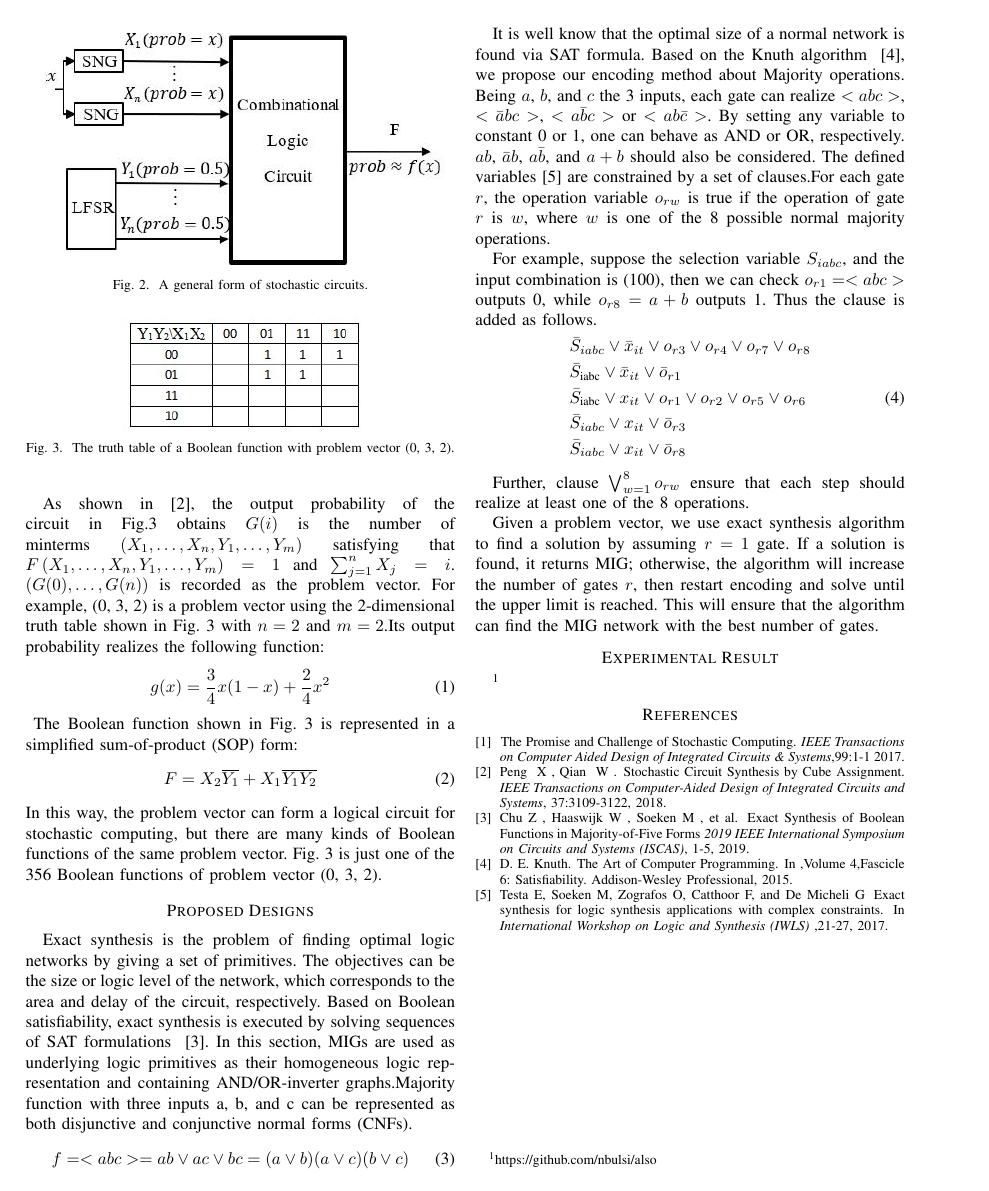
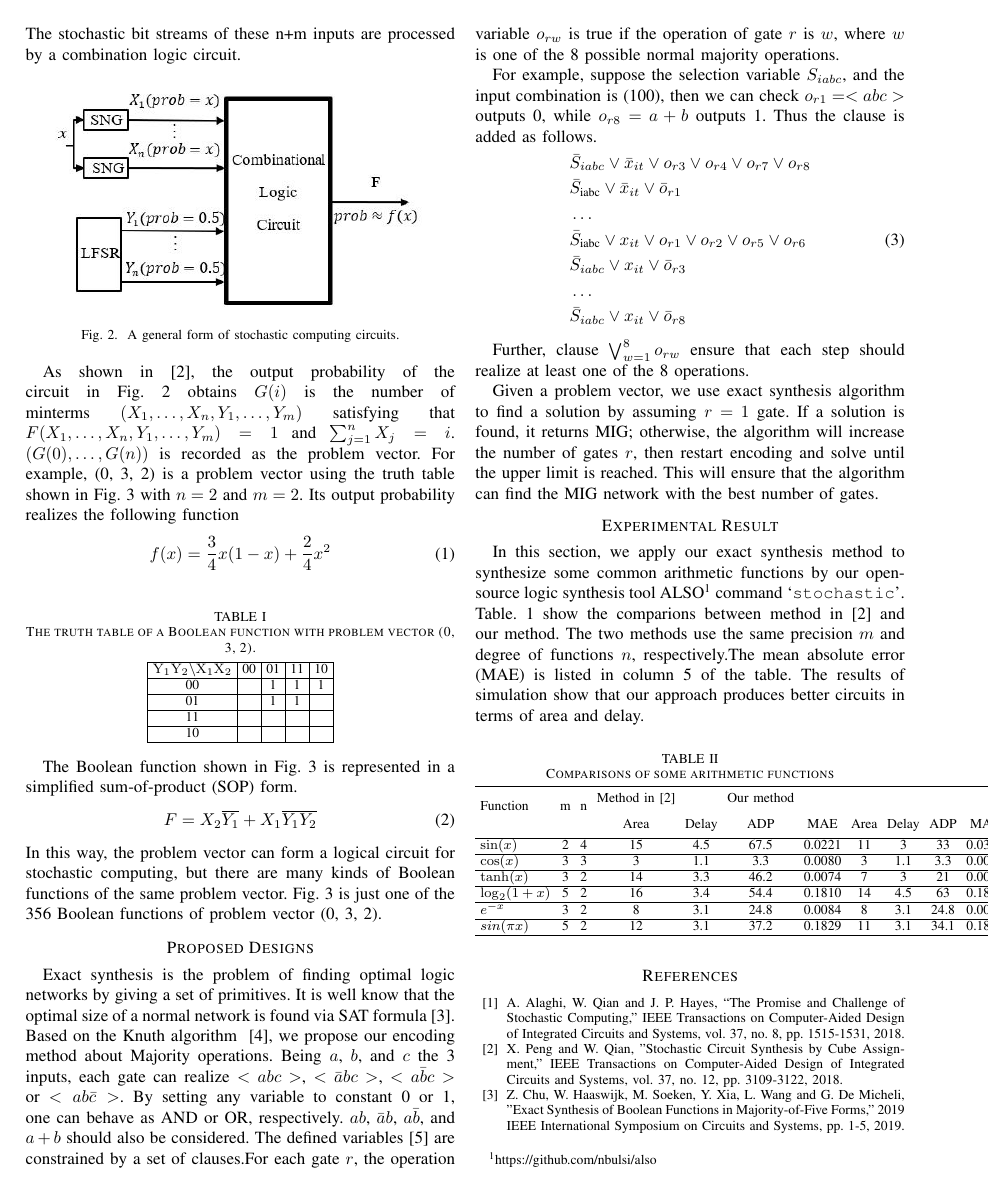
Before and after one commit to nbulsi/also, a LaTeX paper (cstic2021/stochastic.tex, which reads cstic2021/refs.bib): page 2 of 2 before the commit and page 2 of 3 after it. Compiled offline with pdfLaTeX; a missing font is replaced by an installed copy or a similar font; a LaTeX package or settings file that is missing is left out.

Commit message:
second typography

```diff
--- a/cstic2021/refs.bib
+++ b/cstic2021/refs.bib
@@ -30,3 +30,2 @@
 }
 
-@inproceedings{4,
@@ -70,5 +53,0 @@
-@article{8,
-  title={Majority-inverter graph: A new paradigm for logic optimization},
-  author={Amaru, Luca and Gaillardon, Pierre-Emmanuel and De Micheli, Giovanni},
-  journal={IEEE Transactions on Computer-Aided Design of Integrated Circuits and Systems},
-  volume={35},
@@ -81 +53,0 @@
-@inproceedings{9,
--- a/cstic2021/stochastic.tex
+++ b/cstic2021/stochastic.tex
@@ -71,48 +64,40 @@ Figure.2 shows a general form of stochastic computing circuit with combination c
+Figure. 2 shows a general form of stochastic computing circuit with combination circuit. For a function of single variable x, the stochastic number generator (SNG) generates n inputs $X_{1}, \ldots, X_{n}$, whose probability is x, where n is the highest degree of the variable $x$ in the function. SNGs usually consist of a pseudo-random number generator and a comparator.In addition, the linear feedback shift register (LFSR) generates m inputs $Y_{1}, \ldots, Y_{n}$ with probability 0.5. The stochastic bit streams of these n+m inputs are processed by a combination logic circuit.
+\begin{figure}[htbp]
+	\centering
+	\includegraphics[width=3in]{fig/sc6.jpg}
+	\caption{A general form of stochastic computing circuits.}
+\end{figure}
 
-\begin{figure}[t]
-    \setlength{\abovecaptionskip}{0.cm}
-    \setlength{\belowcaptionskip}{-0.5cm}
-    \centering
-    \subfigure{
-        \begin{minipage}[t]{1\linewidth}
-            \centering
-            \includegraphics[width=3.3in]{fig/SC6.JPG}
-        \end{minipage}
-    }
-    \caption{A general form of stochastic circuits.}
-\end{figure}
-As shown in~\cite{2}, the output probability of the circuit in Fig.3 obtains $G(i)$ is the number of minterms $\left(X_{1}, \ldots, X_{n}, Y_{1}, \ldots, Y_{m}\right)$ satisfying that $F\left(X_{1}, \ldots, X_{n}, Y_{1}, \ldots, Y_{m}\right)=1$ and $\sum_{j=1}^{n} X_{j}=i$. $(G(0), \ldots, G(n))$ is recorded as the problem vector. For example, (0, 3, 2) is a problem vector using the 2-dimensional truth table shown in Fig. 3 with $n=2$ and $m=2$.Its output probability realizes the following function:
+As shown in~\cite{2}, the output probability of the circuit in Fig. 2 obtains $G(i)$ is the number of minterms $(X_{1}, \ldots, X_{n}, Y_{1}, \ldots, Y_{m})$ satisfying that $F(X_{1}, \ldots, X_{n}, Y_{1}, \ldots, Y_{m})=1$ and $\sum_{j=1}^{n} X_{j}=i$. $(G(0), \ldots, G(n))$ is recorded as the problem vector. For example, (0, 3, 2) is a problem vector using the truth table shown in Fig. 3 with $n=2$ and $m=2$. Its output probability realizes the following function
 \begin{equation}
-g(x)=\frac{3}{4} x(1-x)+\frac{2}{4} x^{2}
+f(x)=\frac{3}{4} x(1-x)+\frac{2}{4} x^{2}
 \end{equation}
-\begin{figure}
-    \setlength{\abovecaptionskip}{0.cm}
-    \setlength{\belowcaptionskip}{-0.5cm}
-    \centering
-    \subfigure{
-        \begin{minipage}{1\linewidth}
-            \centering
-            \includegraphics[width=2in]{fig/truth_table.jpg}
-        \end{minipage}
-    }
-    \caption{The truth table of a Boolean function with problem vector (0, 3, 2).}
-\end{figure}
-The Boolean function shown in Fig. 3 is represented in a simplified sum-of-product (SOP) form:
+
+\begin{table}[htbp]
+\setlength{\abovecaptionskip}{0.cm}
+\setlength{\belowcaptionskip}{0.pt}
+\setlength{\tabcolsep}{1mm}
+\caption{The truth table of a Boolean function with problem vector (0, 3, 2).}
+\centering
+\begin{tabular}{|c|c|c|c|c|}
+\hline $\mathrm{Y}_{1} \mathrm{Y}_{2} \backslash \mathrm{X}_{1} \mathrm{X}_{2}$ & 00 & 01 & 11 & 10 \\
+\hline 00 & & 1 & 1 & 1 \\
+\hline 01 & & 1 & 1 & \\
+\hline 11 & & & & \\
+\hline 10 & & & & \\
+\hline
+\end{tabular}
+\end{table}
+
+The Boolean function shown in Fig. 3 is represented in a simplified sum-of-product (SOP) form.
 \begin{equation}
 F=X_{2} \overline{Y_{1}}+X_{1} \overline{Y_{1}}     \overline{Y_{2}}
 \end{equation}
 In this way, the problem vector can form a logical circuit for stochastic computing, but there are many kinds of Boolean functions of the same problem vector. Fig. 3 is just one of the 356 Boolean functions of problem vector (0, 3, 2).
 
+
 \section*{Proposed Designs}
-Exact synthesis is the problem of finding optimal logic networks by giving a set of primitives. The objectives can be the size or logic level of the network, which corresponds to the area and delay
-of the circuit, respectively. Based on Boolean satisfiability, exact synthesis is
-executed by solving sequences of SAT formulations ~\cite{3}.
-In this section, MIGs are used as underlying logic primitives as their homogeneous logic representation and containing AND/OR-inverter graphs.Majority function with three inputs a, b, and c can be represented as both disjunctive and conjunctive normal forms (CNFs).
-\begin{equation}
-f=<a b c>=a b \vee a c \vee b c=(a \vee b)(a \vee c)(b \vee c)
-\end{equation}
-
-It is well know that the optimal size of a normal network is found via SAT formula. Based on the Knuth algorithm ~\cite{4}, we propose our encoding method about Majority operations. Being $a$, $b$, and $c$ the 3 inputs, each gate can realize $<a b c>$, $<\bar{a} b c>$, $<a \bar{b} c>$ or $<a b \bar{c}>$. By setting any variable to constant 0 or 1, one can behave as AND or OR, respectively. $a b$, $\bar{a} b$, $a \bar{b}$, and $a+b$ should also be considered. The defined variables~\cite{5} are constrained by a set of clauses.For each gate $r$, the operation variable  $o_{r w}$ is true if the operation of gate $r$ is $w$, where $w$ is one of the 8 possible normal majority operations.
+Exact synthesis is the problem of finding optimal logic networks by giving a set of primitives. It is well know that the optimal size of a normal network is found via SAT formula\cite{3}. Based on the Knuth algorithm ~\cite{4}, we propose our encoding method about Majority operations. Being $a$, $b$, and $c$ the 3 inputs, each gate can realize $<a b c>$, $<\bar{a} b c>$, $<a \bar{b} c>$ or $<a b \bar{c}>$. By setting any variable to constant 0 or 1, one can behave as AND or OR, respectively. $a b$, $\bar{a} b$, $a \bar{b}$, and $a+b$ should also be considered. The defined variables~\cite{5} are constrained by a set of clauses.For each gate $r$, the operation variable  $o_{r w}$ is true if the operation of gate $r$ is $w$, where $w$ is one of the 8 possible normal majority operations.
 
 For example, suppose the selection variable $S_{i a b c}$, and the input combination is (100), then we can check $o_{r 1}=<abc>$ outputs 0, while $o_{r 8}=a+b$ outputs 1. Thus the clause is added as follows.
 %$$ \bar{S}_{i a b c} \vee \bar{x}_{i t} \vee o_{r 3} \vee o_{r 4} \vee o_{r 7} \vee o_{r 8}$$
@@ -135,11 +122,48 @@ Further, clause $\bigvee_{w=1}^{8} o_{r w}$ ensure that each step should realize
 
 Given a problem vector, we use exact synthesis algorithm to find a solution by assuming $r= 1$ gate. If a solution is found, it returns MIG; otherwise, the algorithm will increase the number of gates $r$, then restart encoding and solve until the upper limit is reached. This will ensure that the algorithm can find the MIG network with the best number of gates.
 
+
 \section*{Experimental Result}
-\footnote{https://github.com/nbulsi/also}
+In this section, we apply our exact synthesis method to synthesize some common arithmetic functions by our open-source logic synthesis tool ALSO\footnote{https://github.com/nbulsi/also} command `\texttt{stochastic}'. Table. 1 show the comparions between method in\cite{2} and our method.
+The two methods use the same precision $m$ and degree of functions $n$, respectively.The mean absolute error (MAE) is listed in column 5 of the table. The results of simulation show that our approach produces better circuits in terms of area and delay.
 
+\begin{table}[htbp]
+\setlength{\abovecaptionskip}{0.cm}
+\setlength{\belowcaptionskip}{0.pt}
+\setlength{\tabcolsep}{1mm}
+\caption{Comparisons of some arithmetic functions}
+\centering
+\begin{tabular}{lcccccccccc}
+\hline
+\multirow{2}{*} {\thead[l]{Function}}   &\multirow{2}{*} {\thead[c]{m}} &\multirow{2}{*} {\thead[c]{n}} & \thead[c]{Method in \cite{2}}    & & \thead[c] {Our method} &\\
+ & & &\thead[c]{Area} &\thead[c]{Delay} &\thead[c]{ADP} &\thead[c]{MAE} &\thead[c]{Area} &\thead[c]{Delay} &\thead[c]{ADP} &\thead[c]{MAE}\\
+\hline
+$\sin (x)$ &2  &4 &15 &4.5 &67.5 &0.0221  &11 &3 &33 &0.0364\\
+\hline
+$\cos (x)$ &3 &3 &3 &1.1 &3.3 &0.0080 &3 &1.1 &3.3 &0.0079  \\
+\hline
+$\tanh (x)$ &3 &2 &14 &3.3 &46.2 &0.0074 &7 &3 &21 &0.0075 \\
+\hline
+$\log _{2} (1+x)$ &5 &2 &16 &3.4 &54.4 &0.1810 &14 &4.5 &63 &0.1809 \\
+\hline
+$e^{-x}$ &3 &2 &8 &3.1 &24.8 &0.0084 &8 &3.1 &24.8 &0.0082\\
+\hline
+$sin (\pi x)$ &5 &2 &12 &3.1 &37.2 &0.1829 &11 &3.1 &34.1 &0.1830\\
+\hline
 
-%\bibliographystyle{unsrt}
-\bibliography{refs}
+\end{tabular}
+\label{bs}
+\end{table}
+%%%%%%%%%%%%%%%%%%%%%%%%%%%%%%%%%%%%%%%Reference%%%%%%%%%%%%%%%%%%%%%%%%%%%%%%%%%%
+\begin{thebibliography}{10}
+\bibitem{1}A. Alaghi, W. Qian and J. P. Hayes, ``The Promise and Challenge of Stochastic Computing," IEEE Transactions on Computer-Aided Design of Integrated Circuits and Systems, vol. 37, no. 8, pp. 1515-1531, 2018.
+\bibitem{2}X. Peng and W. Qian, "Stochastic Circuit Synthesis by Cube Assignment," IEEE Transactions on Computer-Aided Design of Integrated Circuits and Systems, vol. 37, no. 12, pp. 3109-3122, 2018.
+\bibitem{3}Z. Chu, W. Haaswijk, M. Soeken, Y. Xia, L. Wang and G. De Micheli, "Exact Synthesis of Boolean Functions in Majority-of-Five Forms," 2019 IEEE International Symposium on Circuits and Systems, pp. 1-5,  2019.
+\bibitem{4}D. E. Knuth, `The Art of Computer Programming," Volume 4,Fascicle 6: Satisfiability. Addison-Wesley Professional, 2015.
+\bibitem{5}E. Testa, M. Soeken, O. Zografos, F. Catthoor, and G. De Micheli, "Exact synthesis for logic synthesis applications with complex constraints," International Workshop on Logic and Synthesis (IWLS), pp. 21–27, 2017.
+\end{thebibliography}
+\bibliographystyle{unsrt}
+%\bibliography{refs}
+%%%%%%%%%%%%%%%%%%%%%%%%%%%%%%%%%%%%%%%Reference%%%%%%%%%%%%%%%%%%%%%%%%%%%%%%%%%%
+\end{document}
 
-\end{document}
```
Also changed, not shown: cstic2021/stochastic.bbl, cstic2021/stochastic.pdf, cstic2021/refs.bib (116 more changed lines), cstic2021/stochastic.tex (61 more changed lines), 5 other files.
